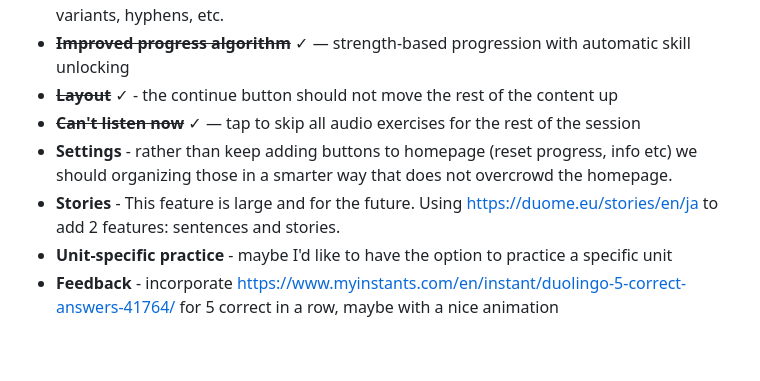
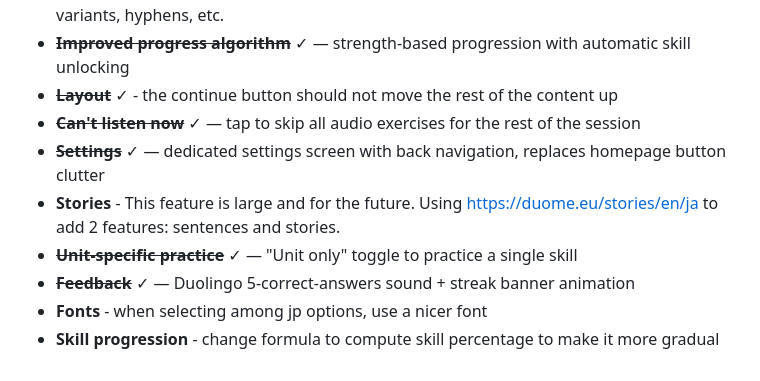
Before and after one commit to lukecavabarrett/duolinguo-tools, a Markdown page: README.md, the part around the change. Drawn GitHub-style.

Commit message:
Mark Settings, Unit-specific practice, and Feedback as done in README

```diff
--- a/README.md
+++ b/README.md
@@ -76,7 +76,9 @@ This naturally handles edge cases:
 - ~~**Improved progress algorithm**~~ ✓ — strength-based progression with automatic skill unlocking
 - ~~**Layout**~~ ✓ - the continue button should not move the rest of the content up
 - ~~**Can't listen now**~~ ✓ — tap to skip all audio exercises for the rest of the session
-- **Settings** - rather than keep adding buttons to homepage (reset progress, info etc) we should organizing those in a smarter way that does not overcrowd the homepage.
+- ~~**Settings**~~ ✓ — dedicated settings screen with back navigation, replaces homepage button clutter
 - **Stories** - This feature is large and for the future. Using https://duome.eu/stories/en/ja to add 2 features: sentences and stories.
-- **Unit-specific practice** - maybe I'd like to have the option to practice a specific unit
-- **Feedback** - incorporate https://www.myinstants.com/en/instant/duolingo-5-correct-answers-41764/ for 5 correct in a row, maybe with a nice animation
+- ~~**Unit-specific practice**~~ ✓ — "Unit only" toggle to practice a single skill
+- ~~**Feedback**~~ ✓ — Duolingo 5-correct-answers sound + streak banner animation
+- **Fonts** - when selecting among jp options, use a nicer font
+- **Skill progression** - change formula to compute skill percentage to make it more gradual
```
